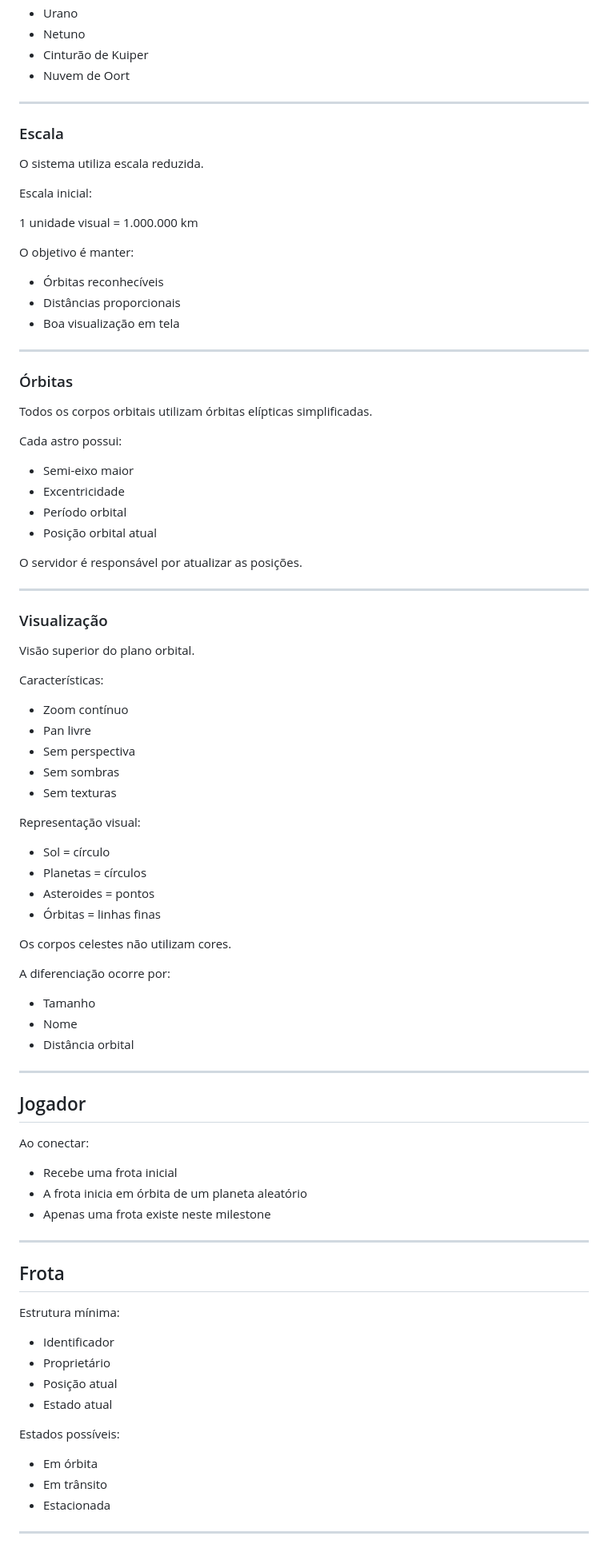
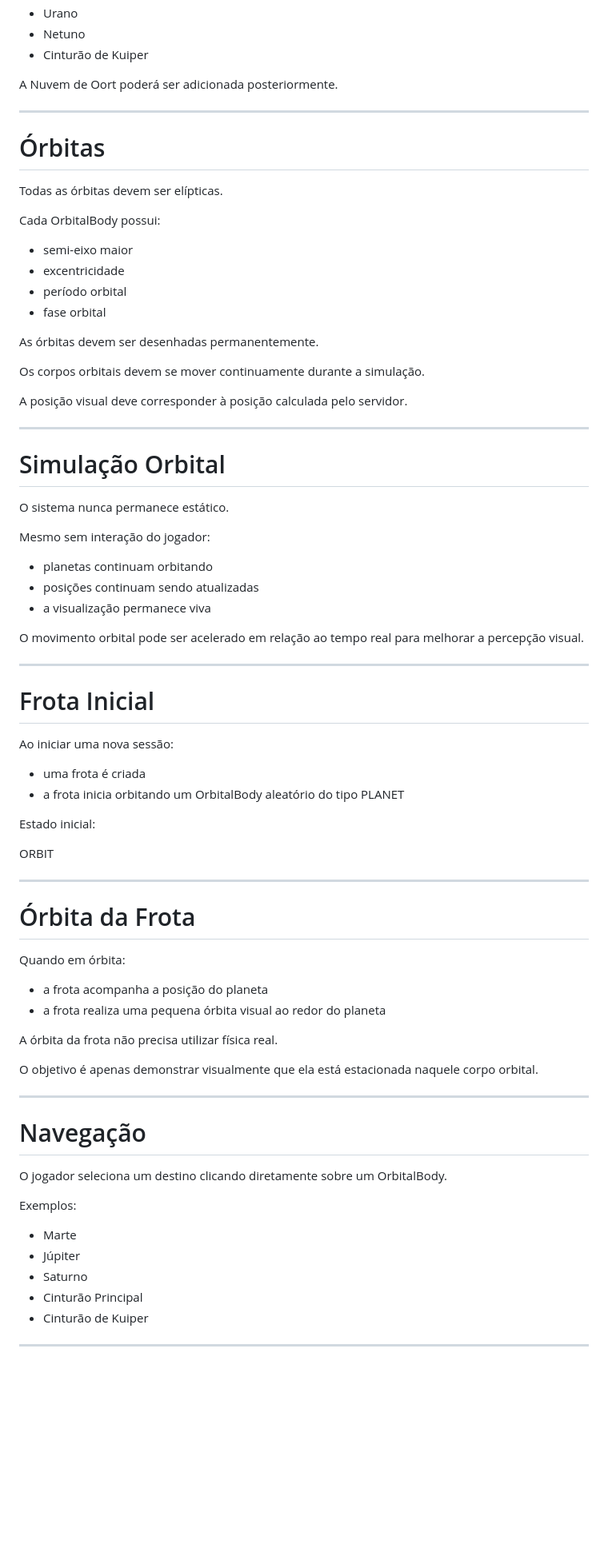
Before and after one commit to paulosobreira/zi, a Markdown page: docs/milestones/001-sistema-solar-sandbox.md, the part around one of its changes. Shown at 80% size. Rendered like a GitHub page; blank space fills up the shorter version.

Commit message:
refinamento milestone 1

```diff
--- a/docs/milestones/001-sistema-solar-sandbox.md
+++ b/docs/milestones/001-sistema-solar-sandbox.md
@@ -31,94 +96,81 @@ O jogo inicia com um único sistema:
 * Urano
 * Netuno
 * Cinturão de Kuiper
-* Nuvem de Oort
+
+A Nuvem de Oort poderá ser adicionada posteriormente.
 
 ---
 
-### Escala
+# Órbitas
 
-O sistema utiliza escala reduzida.
+Todas as órbitas devem ser elípticas.
 
-Escala inicial:
+Cada OrbitalBody possui:
 
-1 unidade visual = 1.000.000 km
+* semi-eixo maior
+* excentricidade
+* período orbital
+* fase orbital
 
-O objetivo é manter:
+As órbitas devem ser desenhadas permanentemente.
 
-* Órbitas reconhecíveis
-* Distâncias proporcionais
-* Boa visualização em tela
+Os corpos orbitais devem se mover continuamente durante a simulação.
+
+A posição visual deve corresponder à posição calculada pelo servidor.
 
 ---
 
-### Órbitas
+# Simulação Orbital
 
-Todos os corpos orbitais utilizam órbitas elípticas simplificadas.
+O sistema nunca permanece estático.
 
-Cada astro possui:
+Mesmo sem interação do jogador:
 
-* Semi-eixo maior
-* Excentricidade
-* Período orbital
-* Posição orbital atual
+* planetas continuam orbitando
+* posições continuam sendo atualizadas
+* a visualização permanece viva
 
-O servidor é responsável por atualizar as posições.
+O movimento orbital pode ser acelerado em relação ao tempo real para melhorar a percepção visual.
 
 ---
 
-### Visualização
+# Frota Inicial
 
-Visão superior do plano orbital.
+Ao iniciar uma nova sessão:
 
-Características:
+* uma frota é criada
+* a frota inicia orbitando um OrbitalBody aleatório do tipo PLANET
 
-* Zoom contínuo
-* Pan livre
-* Sem perspectiva
-* Sem sombras
-* Sem texturas
+Estado inicial:
 
-Representação visual:
-
-* Sol = círculo
-* Planetas = círculos
-* Asteroides = pontos
-* Órbitas = linhas finas
-
-Os corpos celestes não utilizam cores.
-
-A diferenciação ocorre por:
-
-* Tamanho
-* Nome
-* Distância orbital
+ORBIT
 
 ---
 
-## Jogador
+# Órbita da Frota
 
-Ao conectar:
+Quando em órbita:
 
-* Recebe uma frota inicial
-* A frota inicia em órbita de um planeta aleatório
-* Apenas uma frota existe neste milestone
+* a frota acompanha a posição do planeta
+* a frota realiza uma pequena órbita visual ao redor do planeta
+
+A órbita da frota não precisa utilizar física real.
+
+O objetivo é apenas demonstrar visualmente que ela está estacionada naquele corpo orbital.
 
 ---
 
-## Frota
+# Navegação
 
-Estrutura mínima:
+O jogador seleciona um destino clicando diretamente sobre um OrbitalBody.
 
-* Identificador
-* Proprietário
-* Posição atual
-* Estado atual
+Exemplos:
 
-Estados possíveis:
-
-* Em órbita
-* Em trânsito
-* Estacionada
+* Marte
+* Júpiter
+* Saturno
+* Cinturão Principal
+* Cinturão de Kuiper
 
 ---
 
```
Also changed, not shown: other parts of docs/milestones/001-sistema-solar-sandbox.md (+131 -122 lines).
